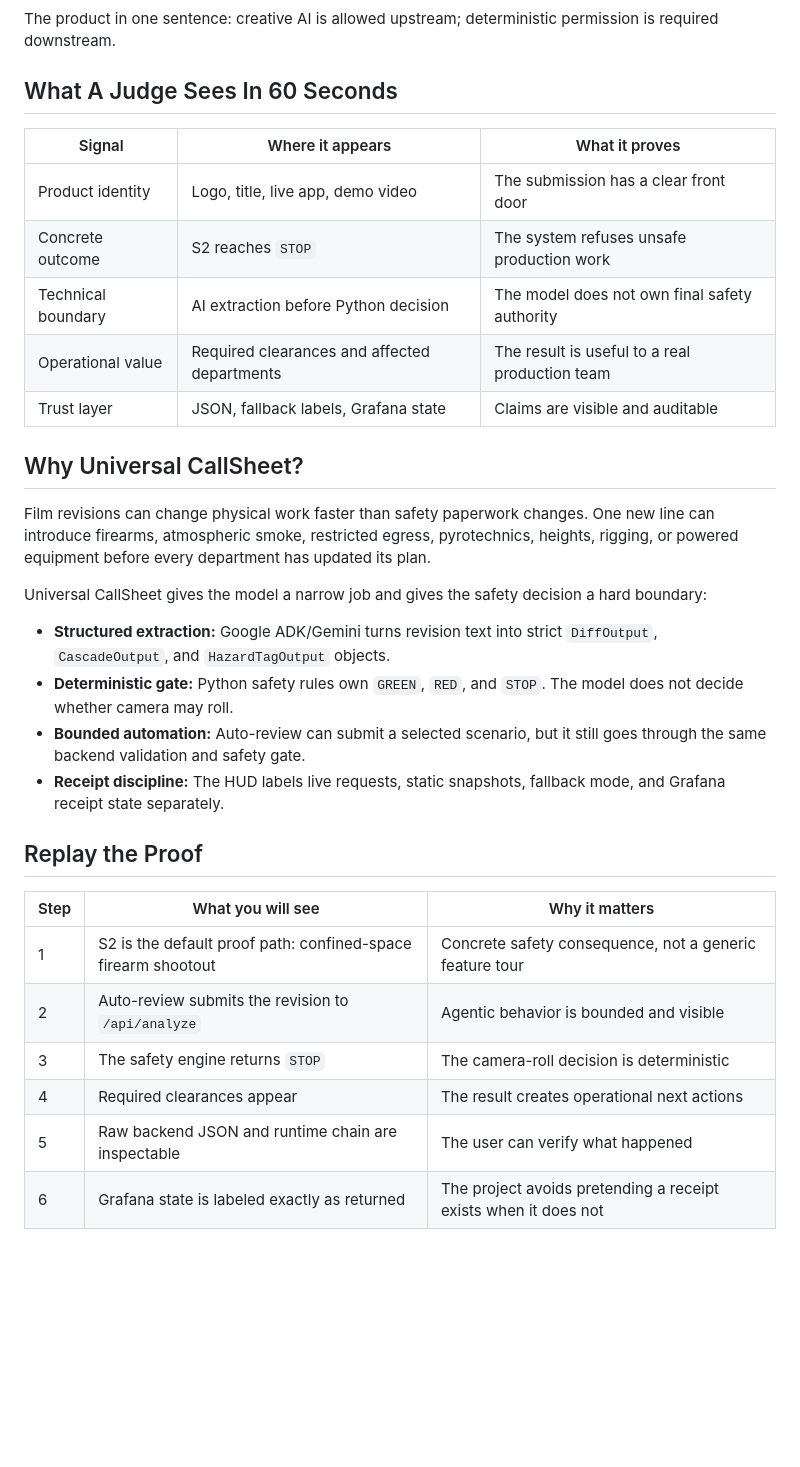
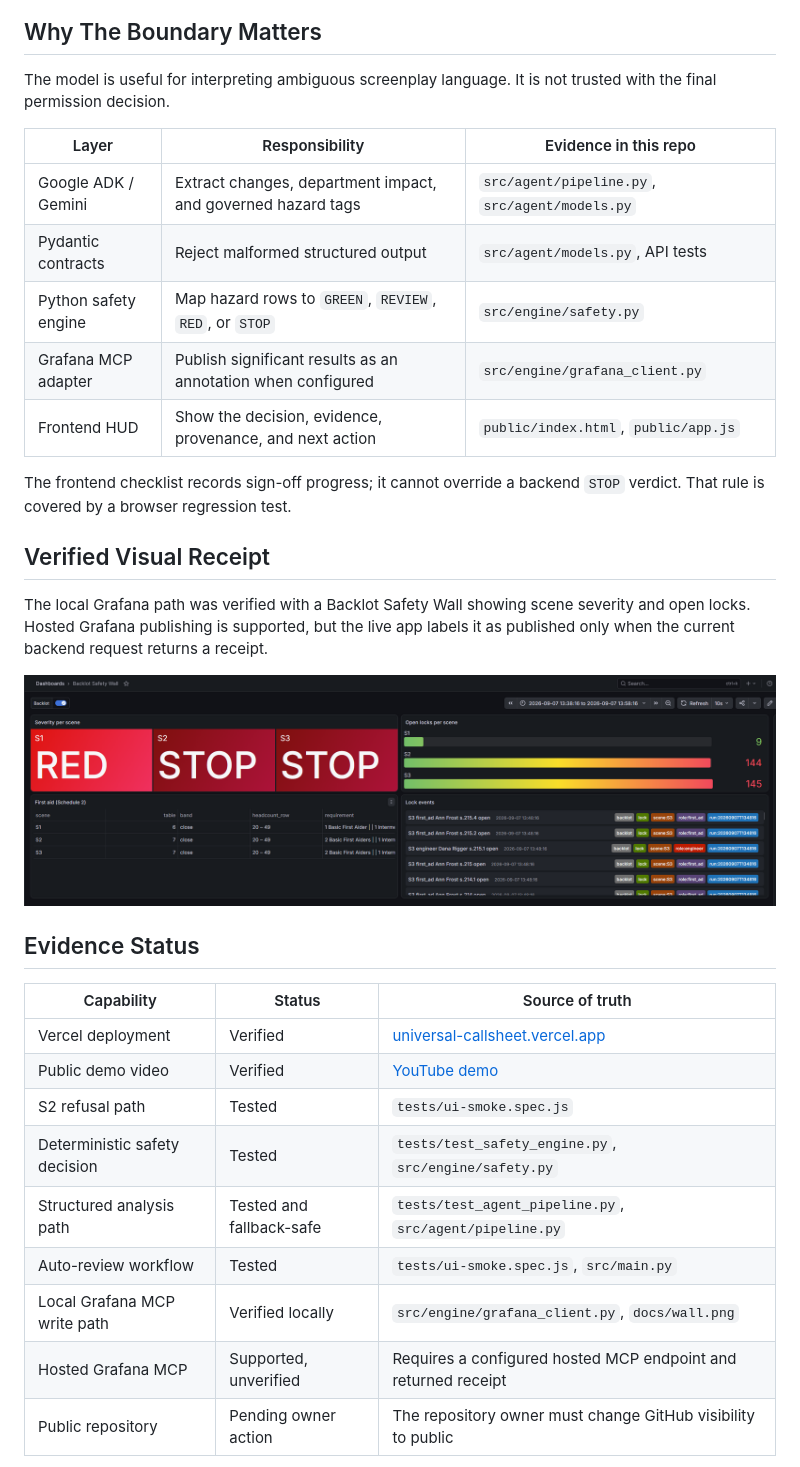
Before and after one commit to deveraux-dev/google-cinema-hacka, a Markdown page: README.md, the part around one of its changes. GitHub-like rendering; blank space fills up the shorter version.

Commit message:
docs: rebuild judge-facing README

````diff
--- a/README.md
+++ b/README.md
@@ -64,36 +82,38 @@ flowchart LR
 ```
 
-The product in one sentence: creative AI is allowed upstream; deterministic permission is required downstream.
+## Why The Boundary Matters
 
-## What A Judge Sees In 60 Seconds
+The model is useful for interpreting ambiguous screenplay language. It is not trusted with the final permission decision.
 
-| Signal | Where it appears | What it proves |
+| Layer | Responsibility | Evidence in this repo |
 | --- | --- | --- |
-| Product identity | Logo, title, live app, demo video | The submission has a clear front door |
-| Concrete outcome | S2 reaches `STOP` | The system refuses unsafe production work |
-| Technical boundary | AI extraction before Python decision | The model does not own final safety authority |
-| Operational value | Required clearances and affected departments | The result is useful to a real production team |
-| Trust layer | JSON, fallback labels, Grafana state | Claims are visible and auditable |
+| Google ADK / Gemini | Extract changes, department impact, and governed hazard tags | `src/agent/pipeline.py`, `src/agent/models.py` |
+| Pydantic contracts | Reject malformed structured output | `src/agent/models.py`, API tests |
+| Python safety engine | Map hazard rows to `GREEN`, `REVIEW`, `RED`, or `STOP` | `src/engine/safety.py` |
+| Grafana MCP adapter | Publish significant results as an annotation when configured | `src/engine/grafana_client.py` |
+| Frontend HUD | Show the decision, evidence, provenance, and next action | `public/index.html`, `public/app.js` |
 
-## Why Universal CallSheet?
+The frontend checklist records sign-off progress; it cannot override a backend `STOP` verdict. That rule is covered by a browser regression test.
 
-Film revisions can change physical work faster than safety paperwork changes. One new line can introduce firearms, atmospheric smoke, restricted egress, pyrotechnics, heights, rigging, or powered equipment before every department has updated its plan.
+## Verified Visual Receipt
 
-Universal CallSheet gives the model a narrow job and gives the safety decision a hard boundary:
+The local Grafana path was verified with a Backlot Safety Wall showing scene severity and open locks. Hosted Grafana publishing is supported, but the live app labels it as published only when the current backend request returns a receipt.
 
-- **Structured extraction:** Google ADK/Gemini turns revision text into strict `DiffOutput`, `CascadeOutput`, and `HazardTagOutput` objects.
-- **Deterministic gate:** Python safety rules own `GREEN`, `RED`, and `STOP`. The model does not decide whether camera may roll.
-- **Bounded automation:** Auto-review can submit a selected scenario, but it still goes through the same backend validation and safety gate.
-- **Receipt discipline:** The HUD labels live requests, static snapshots, fallback mode, and Grafana receipt state separately.
+<p align="center">
+  <img src="docs/wall.png" alt="Grafana Backlot Safety Wall showing scene severity and open locks" width="100%" />
+</p>
 
-## Replay the Proof
+## Evidence Status
 
-| Step | What you will see | Why it matters |
+| Capability | Status | Source of truth |
 | --- | --- | --- |
-| 1 | S2 is the default proof path: confined-space firearm shootout | Concrete safety consequence, not a generic feature tour |
-| 2 | Auto-review submits the revision to `/api/analyze` | Agentic behavior is bounded and visible |
-| 3 | The safety engine returns `STOP` | The camera-roll decision is deterministic |
-| 4 | Required clearances appear | The result creates operational next actions |
-| 5 | Raw backend JSON and runtime chain are inspectable | The user can verify what happened |
-| 6 | Grafana state is labeled exactly as returned | The project avoids pretending a receipt exists when it does not |
+| Vercel deployment | Verified | [universal-callsheet.vercel.app](https://universal-callsheet.vercel.app) |
+| Public demo video | Verified | [YouTube demo](https://youtu.be/XzUXE0kLOAs) |
+| S2 refusal path | Tested | `tests/ui-smoke.spec.js` |
+| Deterministic safety decision | Tested | `tests/test_safety_engine.py`, `src/engine/safety.py` |
+| Structured analysis path | Tested and fallback-safe | `tests/test_agent_pipeline.py`, `src/agent/pipeline.py` |
+| Auto-review workflow | Tested | `tests/ui-smoke.spec.js`, `src/main.py` |
+| Local Grafana MCP write path | Verified locally | `src/engine/grafana_client.py`, `docs/wall.png` |
+| Hosted Grafana MCP | Supported, unverified | Requires a configured hosted MCP endpoint and returned receipt |
+| Public repository | Pending owner action | The repository owner must change GitHub visibility to public |
 
````
Also changed, not shown: other parts of README.md (+85 -117 lines).
